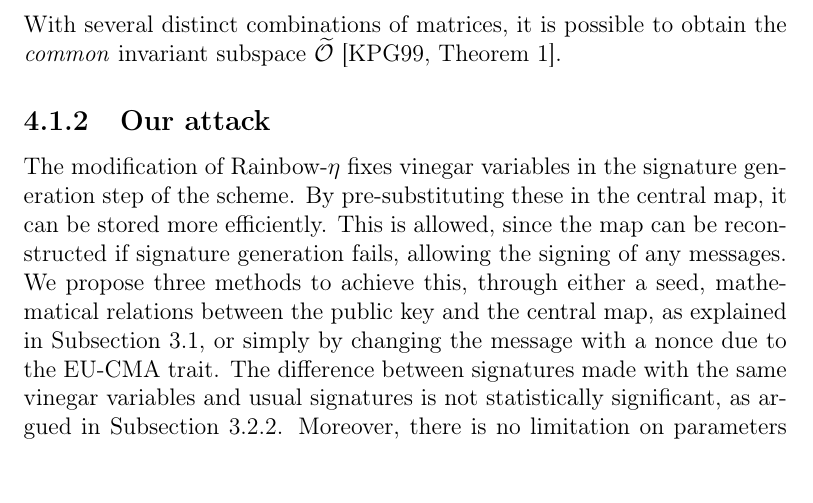
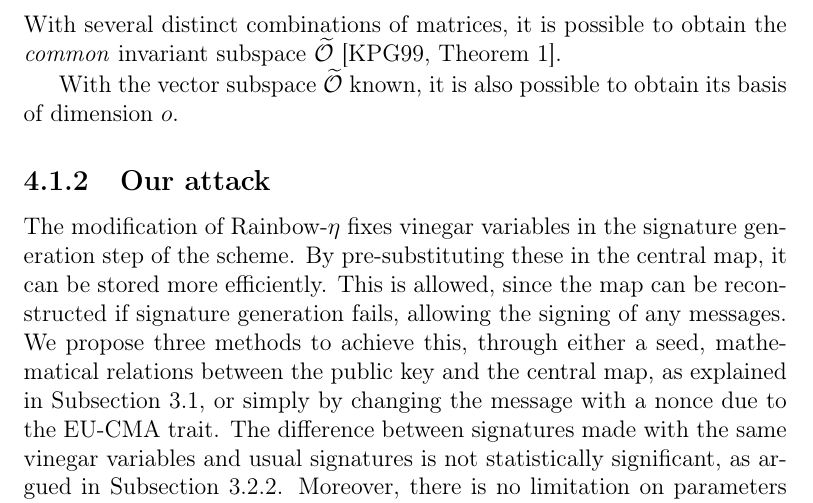
Before and after one commit to zambonin/msc, a LaTeX thesis (main.tex): part of page 53 of 69, cut so that both start at the same text. Compiled offline with pdfLaTeX.

Commit message:
overleaf_to_git: update main.tex from r14802 to r14808

```diff
--- a/main.tex
+++ b/main.tex
@@ -1308,7 +1308,7 @@ We recall that $f^{(i)}$ and $f^{(j)}$ are part of an Oil--Vinegar central map.
 
 Further, we have to account for $\mathcal{L}_{2}$, since it is composed with $\mathcal{C}$ to form the public key. As argued in~\cite[p.~261]{Kipnis:199808}, the aforementioned behaviour is unchanged for any combination of matrices associated with polynomials of $\mathcal{P}$. Hence, any such symmetric matrix maps $\widetilde{\mathcal{O}}$ to $\widetilde{\mathcal{V}}$, and so forth. With several distinct combinations of matrices, it is possible to obtain the \emph{common} invariant subspace $\widetilde{\mathcal{O}}$~\cite[Theorem~1]{Kipnis:199904}.
 
-
+With the vector subspace $\widetilde{\mathcal{O}}$ known, it is also possible to obtain its basis of dimension $o$.
 
 \subsection{Our attack}\label{subsec:etaks}
 
```
